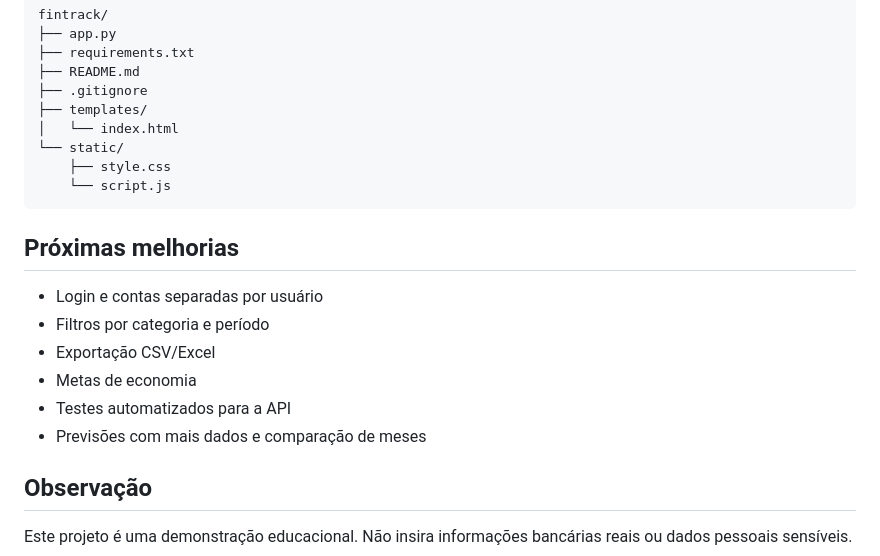
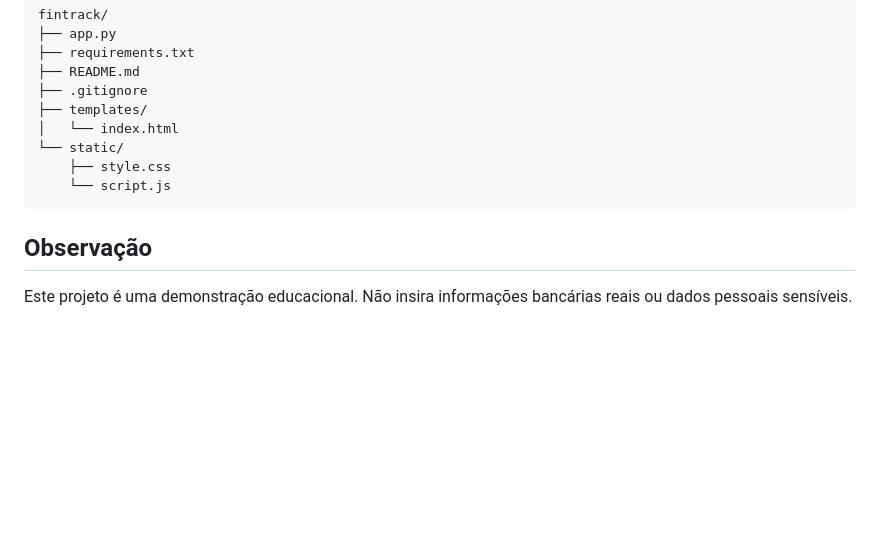
Before and after one commit to isblx/FinTrack, a Markdown page: README.md, the part around the change. Drawn GitHub-style; blank space fills up the shorter version.

````diff
--- a/README.md
+++ b/README.md
@@ -129,15 +129,6 @@ fintrack/
     └── script.js
 ```
 
-## Próximas melhorias
-
-- Login e contas separadas por usuário
-- Filtros por categoria e período
-- Exportação CSV/Excel
-- Metas de economia
-- Testes automatizados para a API
-- Previsões com mais dados e comparação de meses
-
 ## Observação
 
 Este projeto é uma demonstração educacional. Não insira informações bancárias reais ou dados pessoais sensíveis.
````
